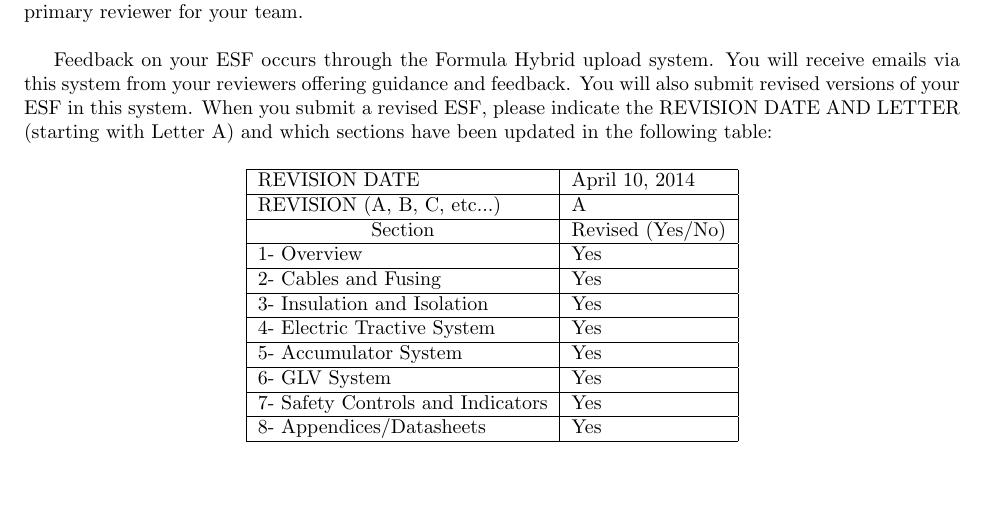
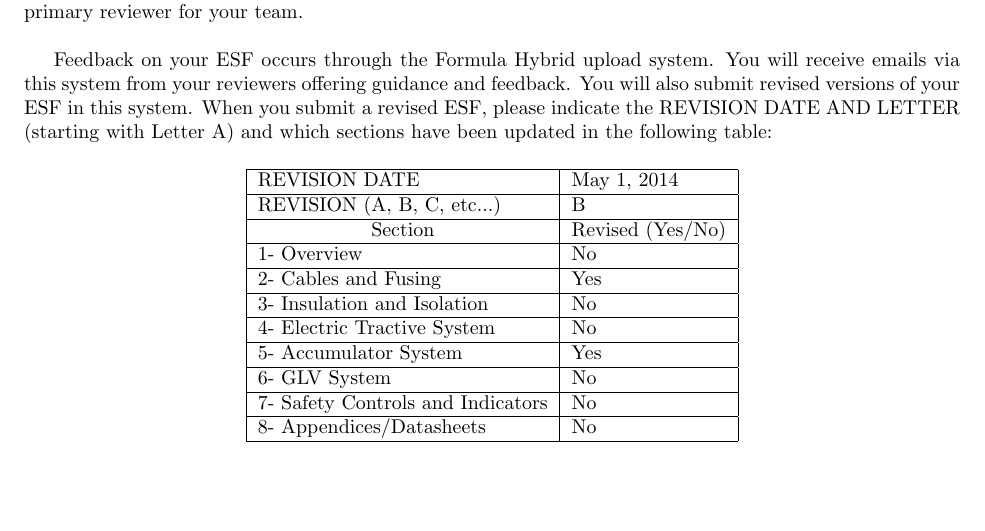
Before and after one commit to OlinREVO/ESF2_FH, a LaTeX document (ESF2.tex): part of page 2 of 80, cut so that both start at the same text. Compiled offline with pdfLaTeX.

Commit message:
updated revision information

```diff
--- a/ESF2.tex
+++ b/ESF2.tex
@@ -106,17 +106,17 @@
             \centering
             \begin{tabular}{|l|l|}
             \hline
-            REVISION DATE & April 10, 2014 \\ \hline
-            REVISION (A, B, C, etc...) & A \\ \hline
+            REVISION DATE & May 1, 2014 \\ \hline
+            REVISION (A, B, C, etc...) & B \\ \hline
             \multicolumn{1}{|c|}{Section} & \multicolumn{1}{c|}{Revised (Yes/No)} \\ \hline
-            1- Overview & Yes \\ \hline
+            1- Overview & No \\ \hline
             2- Cables and Fusing &  Yes \\ \hline
-            3- Insulation and Isolation & Yes \\ \hline
-            4- Electric Tractive System & Yes \\ \hline
+            3- Insulation and Isolation & No \\ \hline
+            4- Electric Tractive System & No \\ \hline
             5- Accumulator System & Yes \\ \hline
-            6- GLV System & Yes \\ \hline
-            7- Safety Controls and Indicators & Yes \\ \hline
-            8- Appendices/Datasheets & Yes \\ \hline
+            6- GLV System & No \\ \hline
+            7- Safety Controls and Indicators & No \\ \hline
+            8- Appendices/Datasheets & No \\ \hline
             \end{tabular}
         \end{table}
 
```
